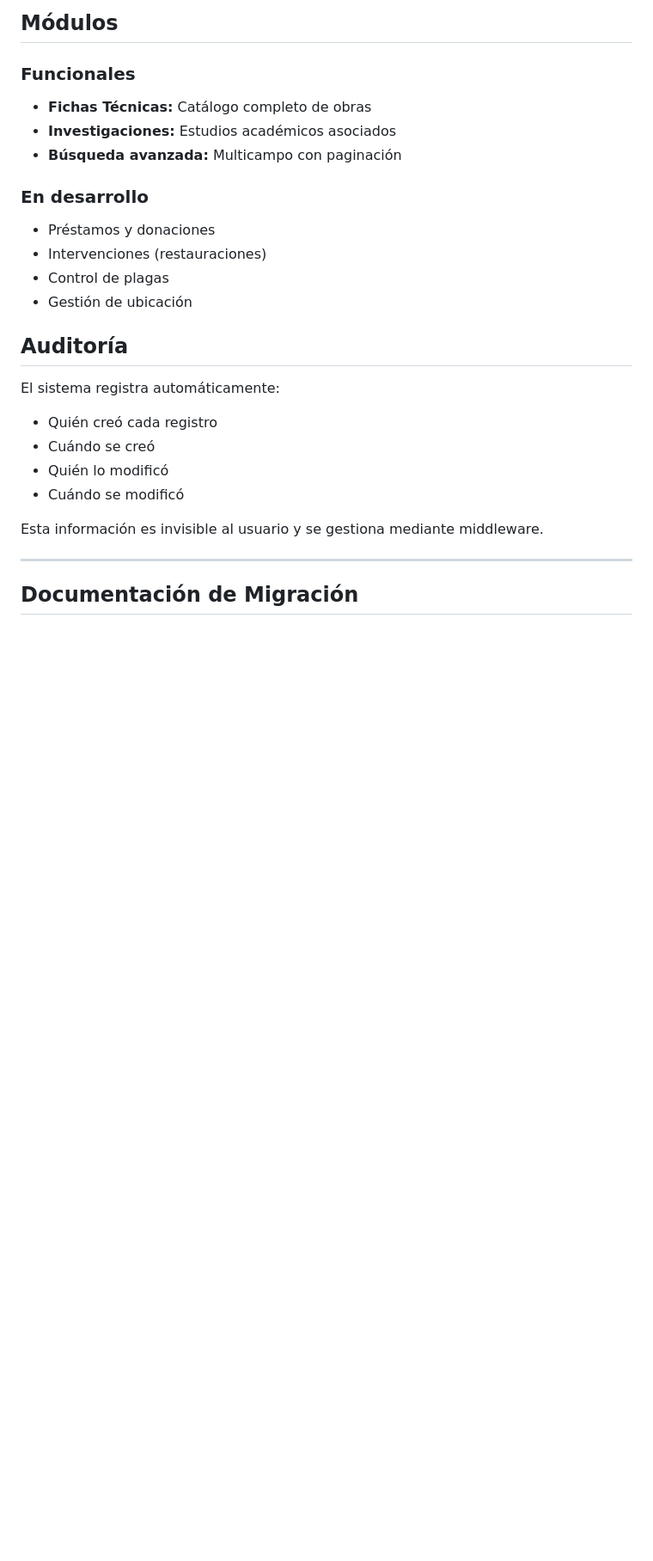
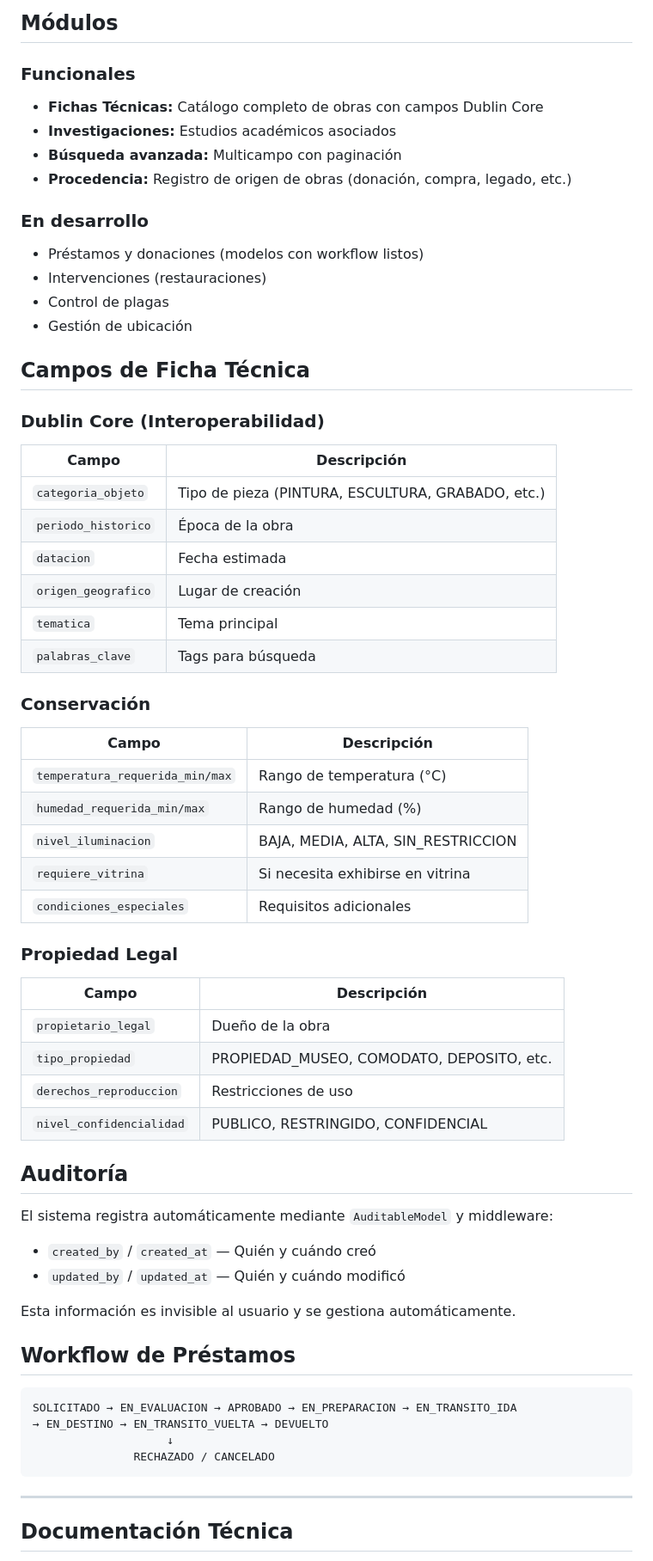
Before and after one commit to hernanhamra-wq/Bernasconi_App, a Markdown page: README.md, the part around one of its changes. Shown at 86% size. GitHub-like rendering; blank space fills up the shorter version.

````diff
--- a/README.md
+++ b/README.md
@@ -91,27 +101,64 @@ bernasconi_app/
 ## Módulos
 
 ### Funcionales
-- **Fichas Técnicas:** Catálogo completo de obras
+- **Fichas Técnicas:** Catálogo completo de obras con campos Dublin Core
 - **Investigaciones:** Estudios académicos asociados
 - **Búsqueda avanzada:** Multicampo con paginación
+- **Procedencia:** Registro de origen de obras (donación, compra, legado, etc.)
 
 ### En desarrollo
-- Préstamos y donaciones
+- Préstamos y donaciones (modelos con workflow listos)
 - Intervenciones (restauraciones)
 - Control de plagas
 - Gestión de ubicación
 
+## Campos de Ficha Técnica
+
+### Dublin Core (Interoperabilidad)
+| Campo | Descripción |
+|-------|-------------|
+| `categoria_objeto` | Tipo de pieza (PINTURA, ESCULTURA, GRABADO, etc.) |
+| `periodo_historico` | Época de la obra |
+| `datacion` | Fecha estimada |
+| `origen_geografico` | Lugar de creación |
+| `tematica` | Tema principal |
+| `palabras_clave` | Tags para búsqueda |
+
+### Conservación
+| Campo | Descripción |
+|-------|-------------|
+| `temperatura_requerida_min/max` | Rango de temperatura (°C) |
+| `humedad_requerida_min/max` | Rango de humedad (%) |
+| `nivel_iluminacion` | BAJA, MEDIA, ALTA, SIN_RESTRICCION |
+| `requiere_vitrina` | Si necesita exhibirse en vitrina |
+| `condiciones_especiales` | Requisitos adicionales |
+
+### Propiedad Legal
+| Campo | Descripción |
+|-------|-------------|
+| `propietario_legal` | Dueño de la obra |
+| `tipo_propiedad` | PROPIEDAD_MUSEO, COMODATO, DEPOSITO, etc. |
+| `derechos_reproduccion` | Restricciones de uso |
+| `nivel_confidencialidad` | PUBLICO, RESTRINGIDO, CONFIDENCIAL |
+
 ## Auditoría
 
-El sistema registra automáticamente:
-- Quién creó cada registro
-- Cuándo se creó
-- Quién lo modificó
-- Cuándo se modificó
+El sistema registra automáticamente mediante `AuditableModel` y middleware:
+- `created_by` / `created_at` — Quién y cuándo creó
+- `updated_by` / `updated_at` — Quién y cuándo modificó
 
-Esta información es invisible al usuario y se gestiona mediante middleware.
+Esta información es invisible al usuario y se gestiona automáticamente.
+
+## Workflow de Préstamos
+
+```
+SOLICITADO → EN_EVALUACION → APROBADO → EN_PREPARACION → EN_TRANSITO_IDA
+→ EN_DESTINO → EN_TRANSITO_VUELTA → DEVUELTO
+                    ↓
+               RECHAZADO / CANCELADO
+```
 
 ---
 
-## Documentación de Migración
+## Documentación Técnica
 
````
Also changed, not shown: other parts of README.md (+20 -16 lines).
